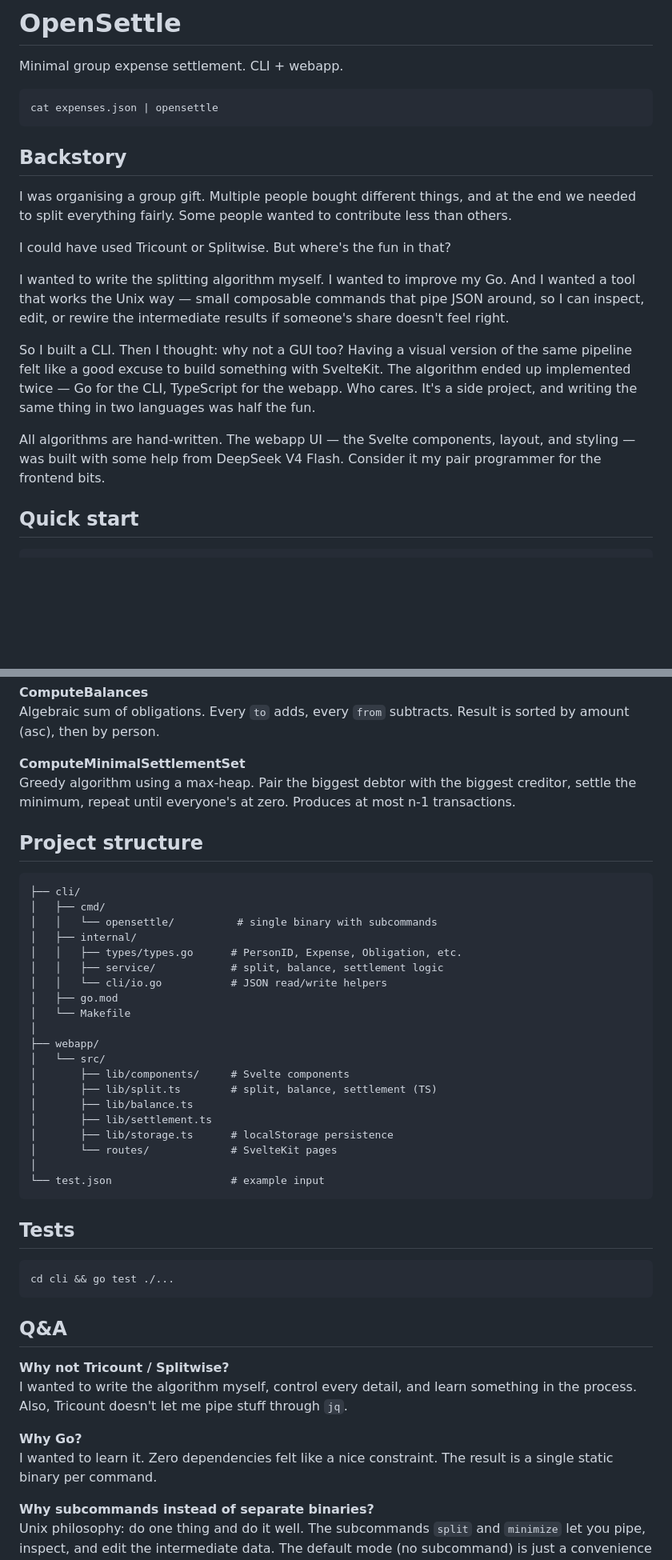
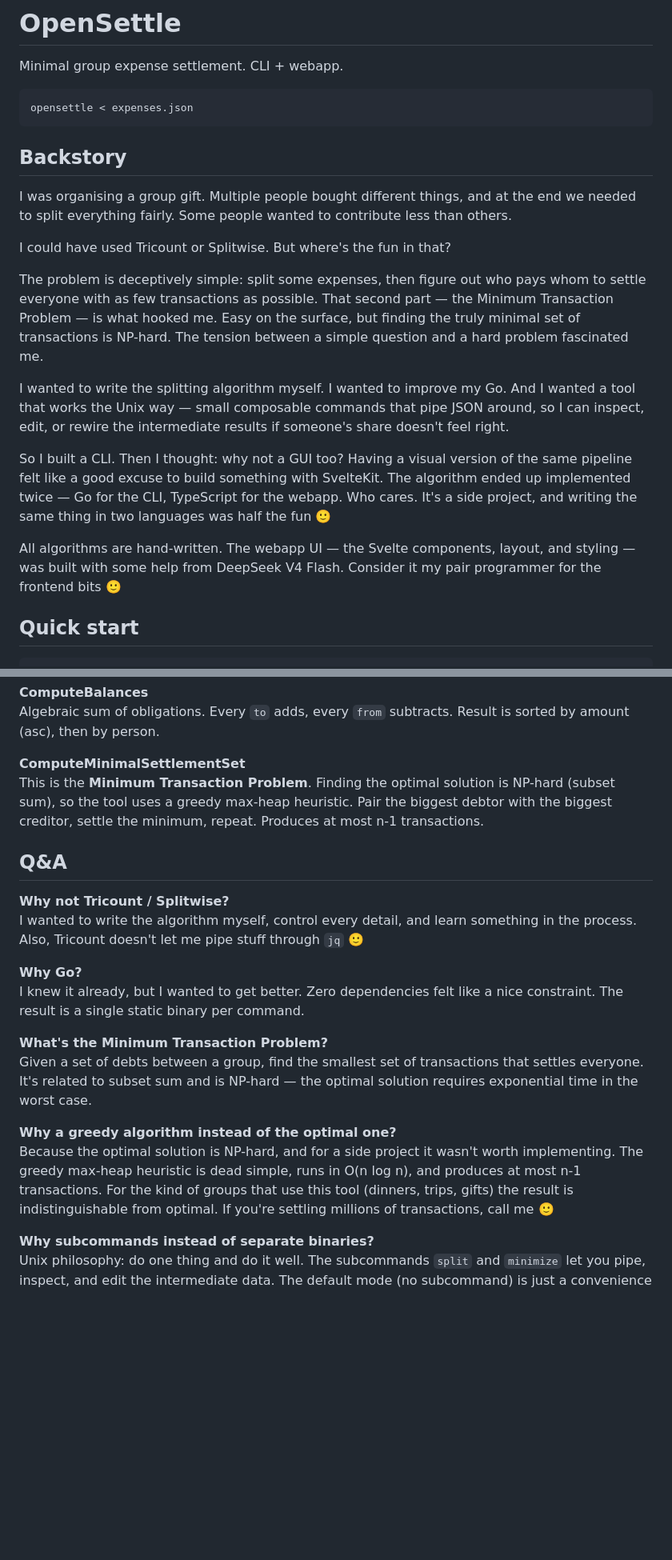
Before and after one commit to danieleambrosino/opensettle, a Markdown page: README.md, 2 parts joined by grey strips. Shown at 80% size. Drawn GitHub-style; blank space fills up the shorter version.

Commit message:
docs: update README

````diff
--- a/README.md
+++ b/README.md
@@ -3,7 +3,7 @@
 Minimal group expense settlement. CLI + webapp.
 
 ```
-cat expenses.json | opensettle
+opensettle < expenses.json
 ```
 
 ## Backstory
@@ -14,6 +14,8 @@ to contribute less than others.
 
 I could have used Tricount or Splitwise. But where's the fun in that?
 
+The problem is deceptively simple: split some expenses, then figure out who pays whom to settle everyone with as few transactions as possible. That second part — the Minimum Transaction Problem — is what hooked me. Easy on the surface, but finding the truly minimal set of transactions is NP-hard. The tension between a simple question and a hard problem fascinated me.
+
 I wanted to write the splitting algorithm myself. I wanted to improve my Go.
 And I wanted a tool that works the Unix way — small composable commands
 that pipe JSON around, so I can inspect, edit, or rewire the intermediate
@@ -23,11 +25,11 @@ So I built a CLI. Then I thought: why not a GUI too? Having a visual
 version of the same pipeline felt like a good excuse to build something
 with SvelteKit. The algorithm ended up implemented twice — Go for the CLI,
 TypeScript for the webapp. Who cares. It's a side project, and writing
-the same thing in two languages was half the fun.
+the same thing in two languages was half the fun 🙂
 
 All algorithms are hand-written. The webapp UI — the Svelte components,
 layout, and styling — was built with some help from DeepSeek V4 Flash.
-Consider it my pair programmer for the frontend bits.
+Consider it my pair programmer for the frontend bits 🙂
 
 ## Quick start
 
@@ -138,51 +140,36 @@ Algebraic sum of obligations. Every `to` adds, every `from` subtracts.
 Result is sorted by amount (asc), then by person.
 
 **ComputeMinimalSettlementSet**
-Greedy algorithm using a max-heap. Pair the biggest debtor with the
-biggest creditor, settle the minimum, repeat until everyone's at zero.
-Produces at most n-1 transactions.
-
-## Project structure
-
-```
-├── cli/
-│   ├── cmd/
-│   │   └── opensettle/          # single binary with subcommands
-│   ├── internal/
-│   │   ├── types/types.go      # PersonID, Expense, Obligation, etc.
-│   │   ├── service/            # split, balance, settlement logic
-│   │   └── cli/io.go           # JSON read/write helpers
-│   ├── go.mod
-│   └── Makefile
-│
-├── webapp/
-│   └── src/
-│       ├── lib/components/     # Svelte components
-│       ├── lib/split.ts        # split, balance, settlement (TS)
-│       ├── lib/balance.ts
-│       ├── lib/settlement.ts
-│       ├── lib/storage.ts      # localStorage persistence
-│       └── routes/             # SvelteKit pages
-│
-└── test.json                   # example input
-```
-
-## Tests
-
-```bash
-cd cli && go test ./...
-```
+This is the **Minimum Transaction Problem**. Finding the optimal
+solution is NP-hard (subset sum), so the tool uses a greedy max-heap
+heuristic. Pair the biggest debtor with the biggest creditor, settle
+the minimum, repeat. Produces at most n-1 transactions.
 
 ## Q&A
 
 **Why not Tricount / Splitwise?**
 I wanted to write the algorithm myself, control every detail, and learn
 something in the process. Also, Tricount doesn't let me pipe stuff
-through `jq`.
+through `jq` 🙂
 
 **Why Go?**
-I wanted to learn it. Zero dependencies felt like a nice constraint.
-The result is a single static binary per command.
+I knew it already, but I wanted to get better. Zero dependencies felt
+like a nice constraint. The result is a single static binary per
+command.
+
+**What's the Minimum Transaction Problem?**
+Given a set of debts between a group, find the smallest set of
+transactions that settles everyone. It's related to subset sum and is
+NP-hard — the optimal solution requires exponential time in the worst
+case.
+
+**Why a greedy algorithm instead of the optimal one?**
+Because the optimal solution is NP-hard, and for a side project it
+wasn't worth implementing. The greedy max-heap heuristic is dead
+simple, runs in O(n log n), and produces at most n-1 transactions.
+For the kind of groups that use this tool (dinners, trips, gifts) the
+result is indistinguishable from optimal. If you're settling millions
+of transactions, call me 🙂
 
 **Why subcommands instead of separate binaries?**
 Unix philosophy: do one thing and do it well. The subcommands `split` and
````
Also changed, not shown: other parts of README.md (+3 -3 lines).
